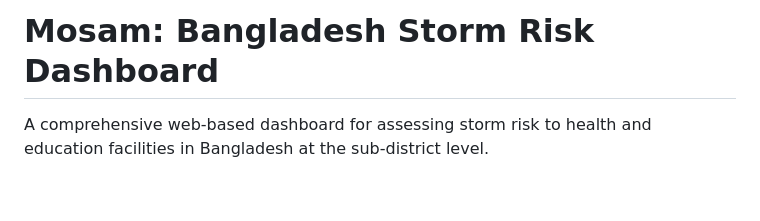
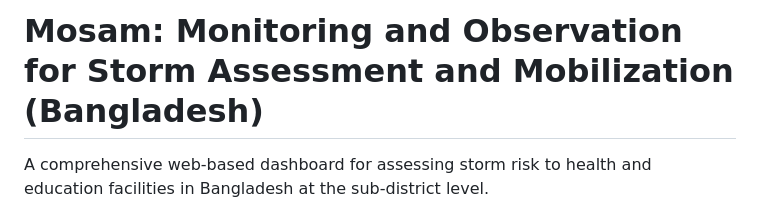
Before and after one commit to natashagit/Bangladesh_storm_dashboard_complete, a Markdown page: README.md, the part around the change. GitHub-like rendering; blank space fills up the shorter version.

```diff
--- a/README.md
+++ b/README.md
@@ -1,4 +1,4 @@
-# Mosam: Bangladesh Storm Risk Dashboard
+# Mosam: Monitoring and Observation for Storm Assessment and Mobilization (Bangladesh)
 
 A comprehensive web-based dashboard for assessing storm risk to health and education facilities in Bangladesh at the sub-district level.
 
```
